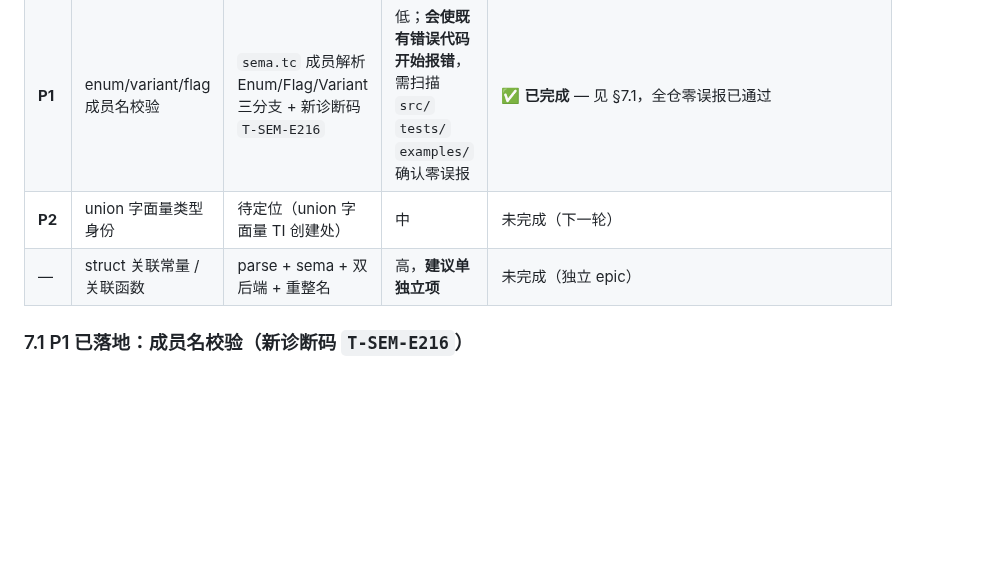
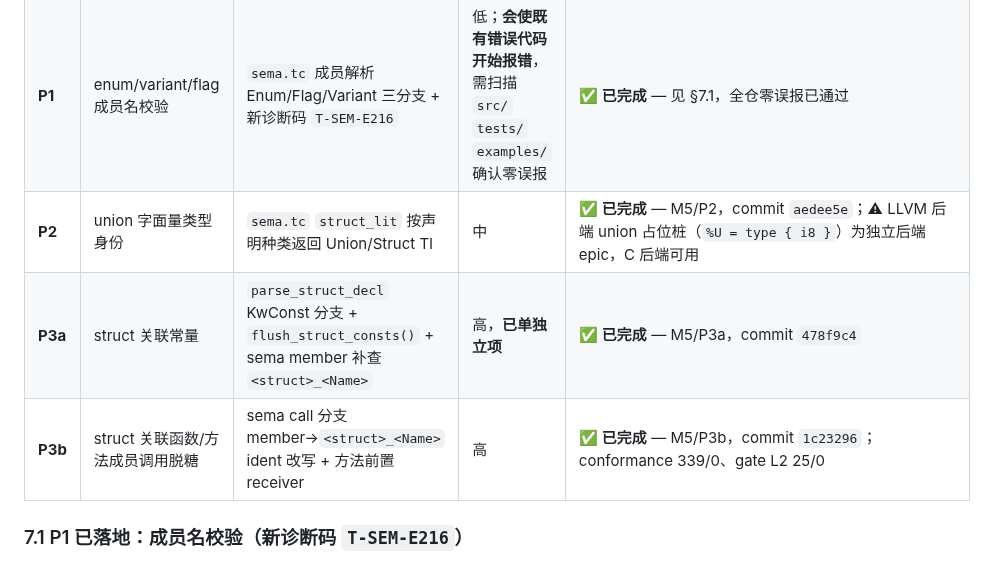
Before and after one commit to tlangroup/t, a Markdown page: docs/syntax/type-namespace-review.md, the part around the change. Drawn GitHub-style; blank space fills up the shorter version.

Commit message:
docs: 类型级命名空间路线图 §7 标记 P2/P3a/P3b 完成

```diff
--- a/docs/syntax/type-namespace-review.md
+++ b/docs/syntax/type-namespace-review.md
@@ -254,8 +254,9 @@ flag_get(p, Perm.readable)                  // Perm.readable 是位偏移
 |---|---|---|---|---|
 | **P0** | 前导点变体按期望类型消歧 | `sema.tc:7620` | 低（局部） | ✅ **已完成** — M5.7.1，commit `7dde61f`，回归 `tests/conformance/pass/p_variant_lead_expect.tc` |
 | **P1** | enum/variant/flag 成员名校验 | `sema.tc` 成员解析 Enum/Flag/Variant 三分支 + 新诊断码 `T-SEM-E216` | 低；**会使既有错误代码开始报错**，需扫描 `src/` `tests/` `examples/` 确认零误报 | ✅ **已完成** — 见 §7.1，全仓零误报已通过 |
-| **P2** | union 字面量类型身份 | 待定位（union 字面量 TI 创建处） | 中 | 未完成（下一轮）|
-| — | struct 关联常量 / 关联函数 | parse + sema + 双后端 + 重整名 | 高，**建议单独立项** | 未完成（独立 epic）|
+| **P2** | union 字面量类型身份 | `sema.tc` `struct_lit` 按声明种类返回 Union/Struct TI | 中 | ✅ **已完成** — M5/P2，commit `aedee5e`；⚠ LLVM 后端 union 占位桩（`%U = type { i8 }`）为独立后端 epic，C 后端可用 |
+| **P3a** | struct 关联常量 | `parse_struct_decl` KwConst 分支 + `flush_struct_consts()` + sema member 补查 `<struct>_<Name>` | 高，**已单独立项** | ✅ **已完成** — M5/P3a，commit `478f9c4` |
+| **P3b** | struct 关联函数/方法成员调用脱糖 | sema call 分支 member→`<struct>_<Name>` ident 改写 + 方法前置 receiver | 高 | ✅ **已完成** — M5/P3b，commit `1c23296`；conformance 339/0、gate L2 25/0 |
 
 ### 7.1 P1 已落地：成员名校验（新诊断码 `T-SEM-E216`）
 
```
